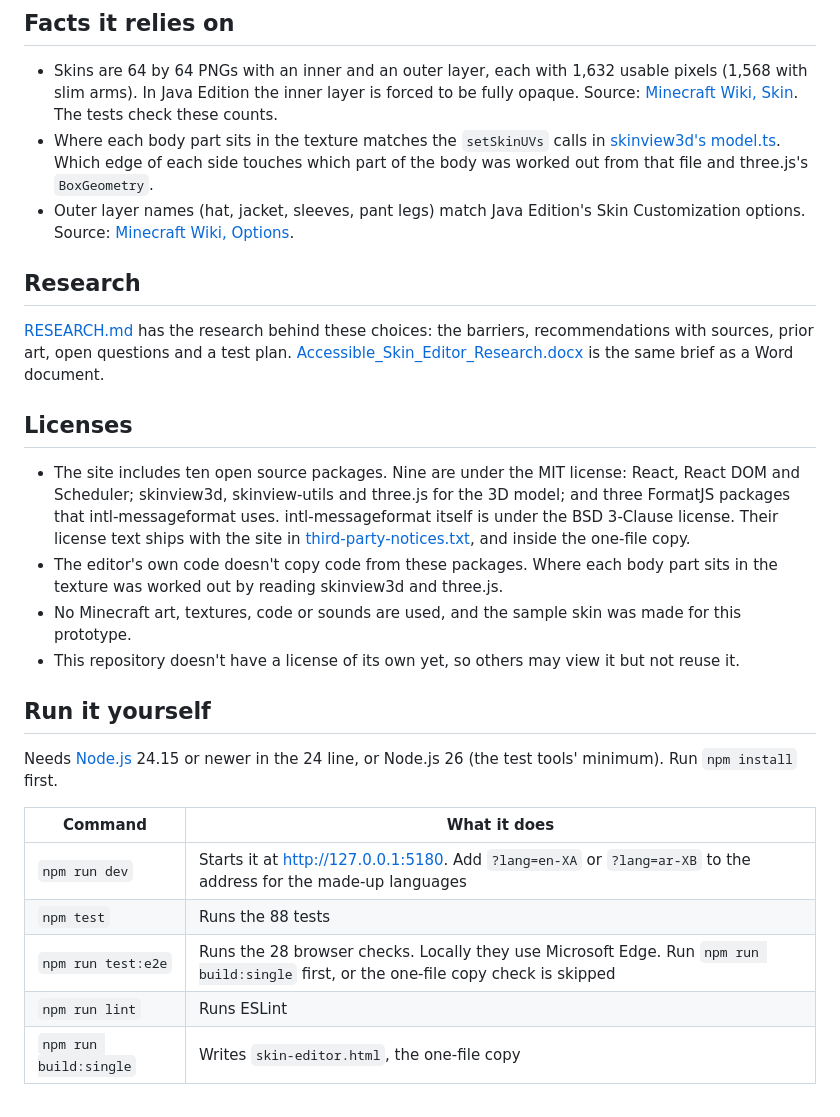
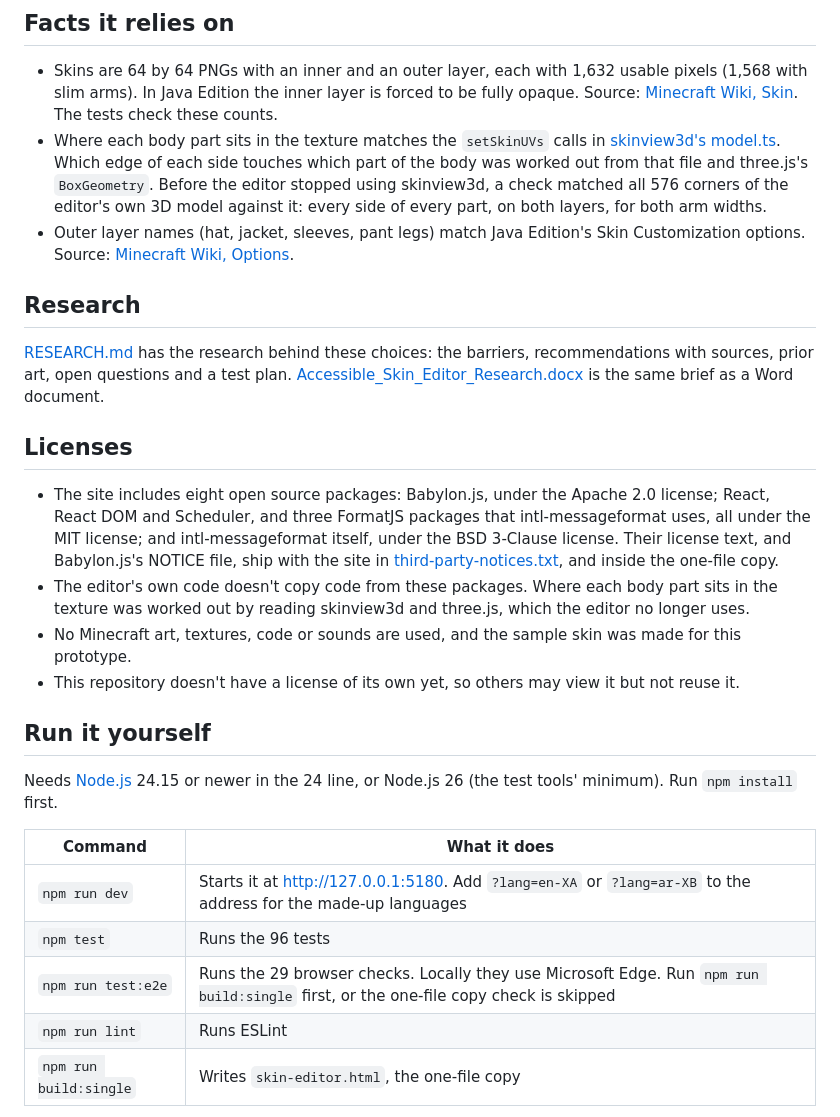
Before and after one commit to Anna-Ohrt/accessible-skin-editor, a Markdown page: README.md, the part around one of its changes. GitHub-like rendering.

```diff
--- a/README.md
+++ b/README.md
@@ -110,7 +122,7 @@ Settings let you leave out the row and column, add hex codes, hide grid lines an
 ## Facts it relies on
 
 - Skins are 64 by 64 PNGs with an inner and an outer layer, each with 1,632 usable pixels (1,568 with slim arms). In Java Edition the inner layer is forced to be fully opaque. Source: [Minecraft Wiki, Skin](https://minecraft.wiki/w/Skin). The tests check these counts.
-- Where each body part sits in the texture matches the `setSkinUVs` calls in [skinview3d's model.ts](https://github.com/bs-community/skinview3d/blob/master/src/model.ts). Which edge of each side touches which part of the body was worked out from that file and three.js's `BoxGeometry`.
+- Where each body part sits in the texture matches the `setSkinUVs` calls in [skinview3d's model.ts](https://github.com/bs-community/skinview3d/blob/master/src/model.ts). Which edge of each side touches which part of the body was worked out from that file and three.js's `BoxGeometry`. Before the editor stopped using skinview3d, a check matched all 576 corners of the editor's own 3D model against it: every side of every part, on both layers, for both arm widths.
 - Outer layer names (hat, jacket, sleeves, pant legs) match Java Edition's Skin Customization options. Source: [Minecraft Wiki, Options](https://minecraft.wiki/w/Options).
 
 ## Research
@@ -119,8 +131,8 @@ Settings let you leave out the row and column, add hex codes, hide grid lines an
 
 ## Licenses
 
-- The site includes ten open source packages. Nine are under the MIT license: React, React DOM and Scheduler; skinview3d, skinview-utils and three.js for the 3D model; and three FormatJS packages that intl-messageformat uses. intl-messageformat itself is under the BSD 3-Clause license. Their license text ships with the site in [third-party-notices.txt](https://anna-ohrt.github.io/accessible-skin-editor/third-party-notices.txt), and inside the one-file copy.
-- The editor's own code doesn't copy code from these packages. Where each body part sits in the texture was worked out by reading skinview3d and three.js.
+- The site includes eight open source packages: Babylon.js, under the Apache 2.0 license; React, React DOM and Scheduler, and three FormatJS packages that intl-messageformat uses, all under the MIT license; and intl-messageformat itself, under the BSD 3-Clause license. Their license text, and Babylon.js's NOTICE file, ship with the site in [third-party-notices.txt](https://anna-ohrt.github.io/accessible-skin-editor/third-party-notices.txt), and inside the one-file copy.
+- The editor's own code doesn't copy code from these packages. Where each body part sits in the texture was worked out by reading skinview3d and three.js, which the editor no longer uses.
 - No Minecraft art, textures, code or sounds are used, and the sample skin was made for this prototype.
 - This repository doesn't have a license of its own yet, so others may view it but not reuse it.
 
@@ -131,8 +143,8 @@ Needs [Node.js](https://nodejs.org/) 24.15 or newer in the 24 line, or Node.js 2
 | Command | What it does |
 | --- | --- |
 | `npm run dev` | Starts it at http://127.0.0.1:5180. Add `?lang=en-XA` or `?lang=ar-XB` to the address for the made-up languages |
-| `npm test` | Runs the 88 tests |
-| `npm run test:e2e` | Runs the 28 browser checks. Locally they use Microsoft Edge. Run `npm run build:single` first, or the one-file copy check is skipped |
+| `npm test` | Runs the 96 tests |
+| `npm run test:e2e` | Runs the 29 browser checks. Locally they use Microsoft Edge. Run `npm run build:single` first, or the one-file copy check is skipped |
 | `npm run lint` | Runs ESLint |
 | `npm run build:single` | Writes `skin-editor.html`, the one-file copy |
 
```
Also changed, not shown: other parts of README.md (+23 -10 lines), RESEARCH.md (+7 -7 lines), TESTING.md (+6 -4 lines), docs/screenshot.png, 13 other files.
